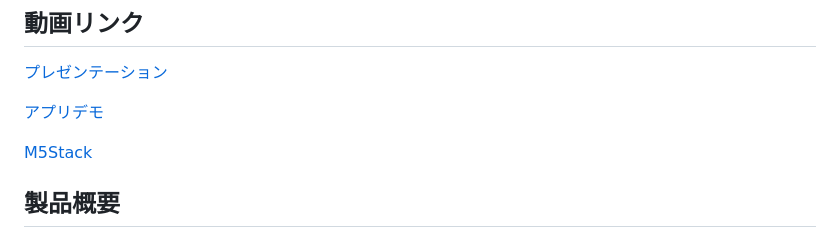
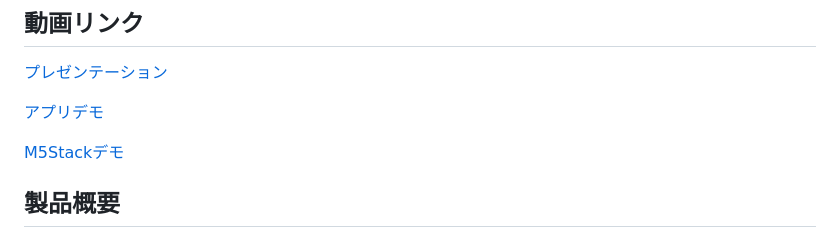
Before and after one commit to jphacks/sd_2607, a Markdown page: README.md, the part around the change. Drawn GitHub-style.

Commit message:
update label

```diff
--- a/README.md
+++ b/README.md
@@ -62,7 +62,7 @@
 
 [アプリデモ](https://www.youtube.com/watch?v=RMGZ6aHQX2k)
 
-[M5Stack](https://youtube.com/shorts/PVxi2_snY5E?si=UtNAuQaCLmOwvaw_)
+[M5Stackデモ](https://youtube.com/shorts/PVxi2_snY5E?si=UtNAuQaCLmOwvaw_)
 
 ## 製品概要
 ### 背景(製品開発のきっかけ、課題等）
```
